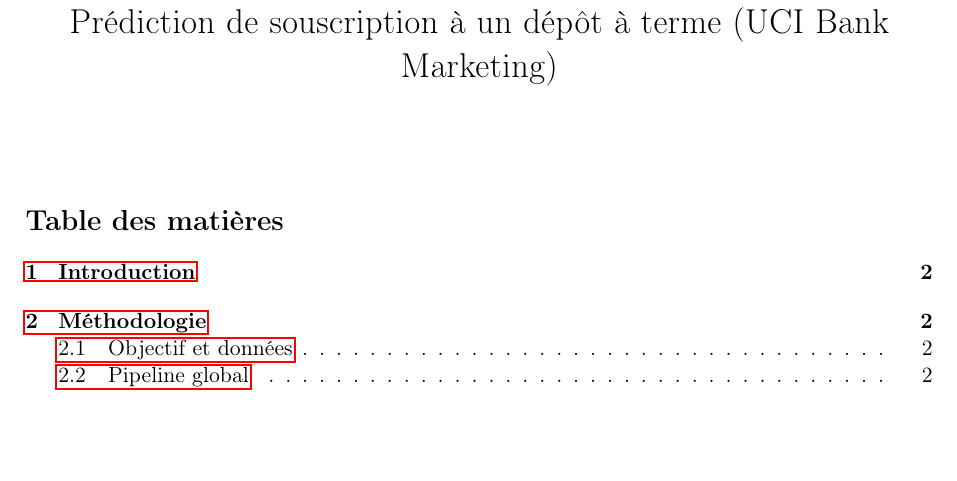
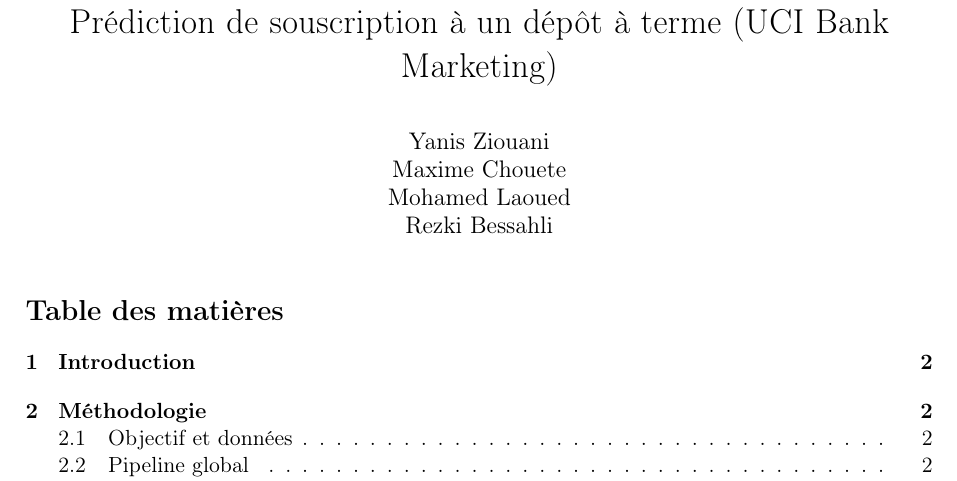
Before and after one commit to Ziwazou/UCI_Bank_Marketing_Analysis, a LaTeX document (rapport.tex): part of page 1 of 7, cut so that both start at the same text, the shorter picture padded with empty space. Compiled offline with pdfLaTeX.

```diff
--- a/rapport.tex
+++ b/rapport.tex
@@ -5,12 +5,12 @@
 \usepackage{amsmath,amssymb}
 \usepackage{graphicx}
 \usepackage{booktabs}
-\usepackage{hyperref}
+\usepackage[hidelinks]{hyperref}
 \usepackage{geometry}
 \geometry{margin=2.5cm}
 
 \title{Rapport d'analyse \\ Prédiction de souscription à un dépôt à terme (UCI Bank Marketing)}
-\author{}
+\author{Yanis Ziouani \\ Maxime Chouete \\ Mohamed Laoued \\ Rezki Bessahli}
 \date{}
 
 \begin{document}
```
Also changed, not shown: rapport.pdf, 3 other files.
